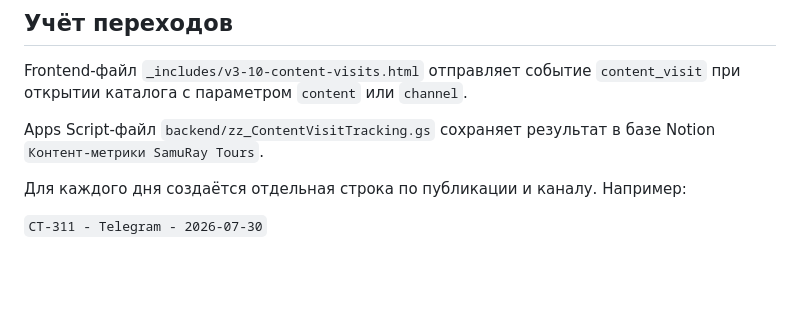
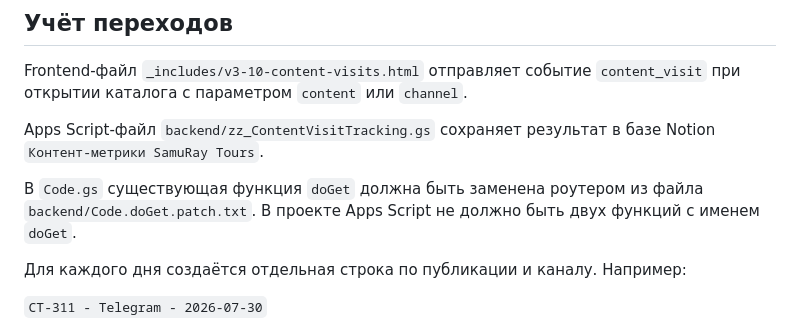
Before and after one commit to samuray-games/samuray-tours, a Markdown page: README.md, the part around the change. Rendered like a GitHub page; blank space fills up the shorter version.

Commit message:
Document Apps Script visit router

```diff
--- a/README.md
+++ b/README.md
@@ -102,6 +102,8 @@ Frontend-файл `_includes/v3-10-content-visits.html` отправляет с
 
 Apps Script-файл `backend/zz_ContentVisitTracking.gs` сохраняет результат в базе Notion `Контент-метрики SamuRay Tours`.
 
+В `Code.gs` существующая функция `doGet` должна быть заменена роутером из файла `backend/Code.doGet.patch.txt`. В проекте Apps Script не должно быть двух функций с именем `doGet`.
+
 Для каждого дня создаётся отдельная строка по публикации и каналу. Например:
 
 `CT-311 - Telegram - 2026-07-30`
```
